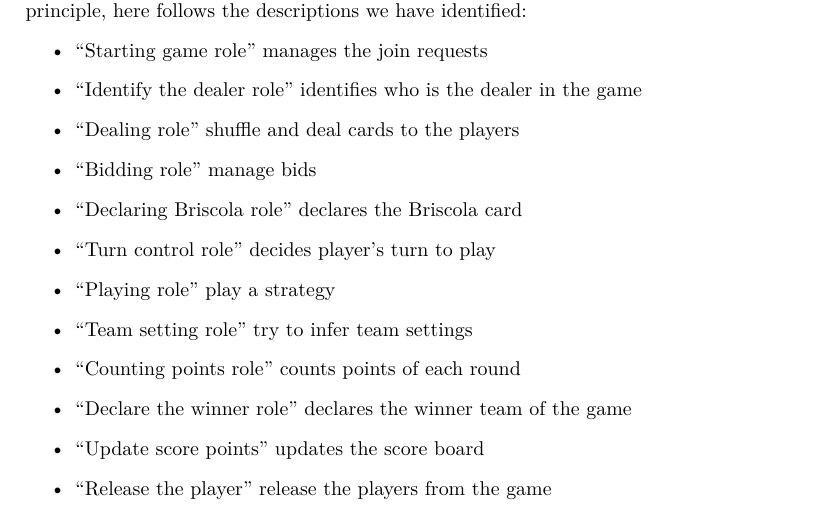
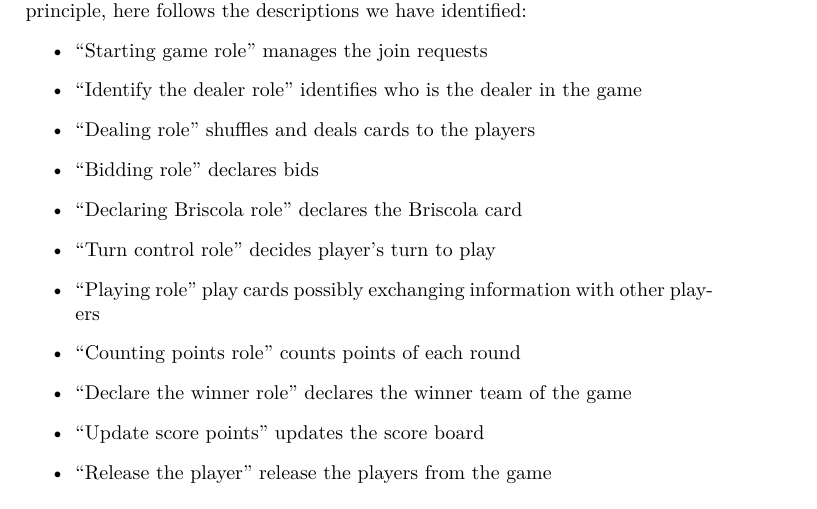
Before and after one commit to marcosgabarda/2apl-upc-project, a LaTeX document (docs/briscola_chiamata/bc-doc.tex): part of page 6 of 17, cut so that both start at the same text. Compiled offline with pdfLaTeX.

Commit message:
goals updated

```diff
--- a/docs/briscola_chiamata/bc-doc.tex
+++ b/docs/briscola_chiamata/bc-doc.tex
@@ -153,12 +153,11 @@ In the system roles diagram, we group different goals, percepts and actions unde
 \begin{itemize}
   \item ``Starting game role'' manages the join requests
   \item ``Identify the dealer role'' identifies who is the dealer in the game
-  \item ``Dealing role'' shuffle and deal cards to the players
-  \item ``Bidding role'' manage bids
+  \item ``Dealing role'' shuffles and deals cards to the players
+  \item ``Bidding role'' declares bids
   \item ``Declaring Briscola role'' declares the Briscola card
   \item ``Turn control role'' decides player's turn to play
-  \item ``Playing role'' play a strategy
-  \item ``Team setting role'' try to infer team settings
+  \item ``Playing role'' play cards possibly exchanging information with other players
   \item ``Counting points role'' counts points of each round
   \item ``Declare the winner role'' declares the winner team of the game
   \item ``Update score points'' updates the score board
```
Also changed, not shown: docs/briscola_chiamata/pdt/images/system_specification/goal_overview.png, 1 other file.
